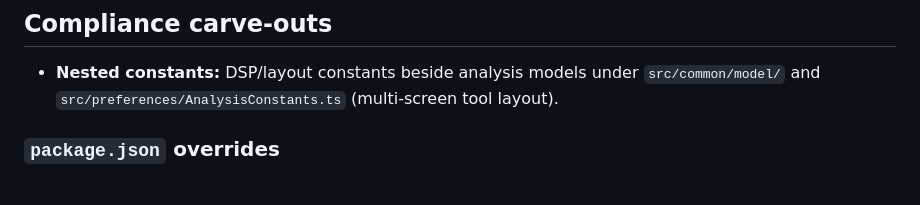
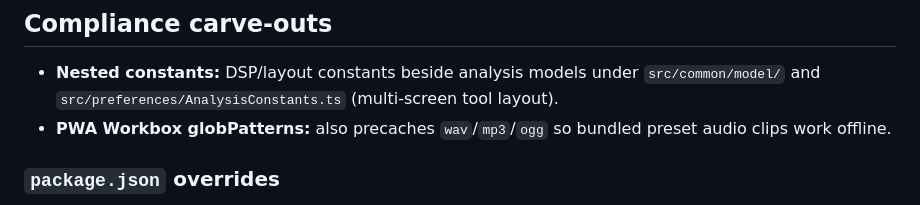
Before and after one commit to OpenPhysics/WaveComposer, a Markdown page: CLAUDE.md, the part around the change. Rendered like a GitHub page.

Commit message:
Document the extra Workbox audio globPatterns as a PWA carve-out.
Co-authored-by: Cursor <cursoragent@cursor.com>

```diff
--- a/CLAUDE.md
+++ b/CLAUDE.md
@@ -56,6 +56,7 @@ deriving from each screen's model.
 ## Compliance carve-outs
 
 - **Nested constants:** DSP/layout constants beside analysis models under `src/common/model/` and `src/preferences/AnalysisConstants.ts` (multi-screen tool layout).
+- **PWA Workbox globPatterns:** also precaches `wav`/`mp3`/`ogg` so bundled preset audio clips work offline.
 
 
 ### `package.json` overrides
```
